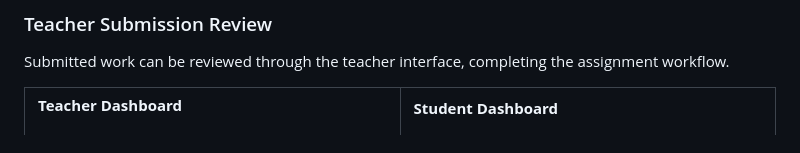
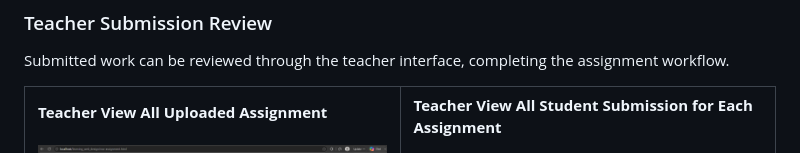
Before and after one commit to GinaSun-Bibi/learning-hub-repo, a Markdown page: README.md, the part around the change. Drawn GitHub-style.

Commit message:
Update teacher dashboard descriptions in README

```diff
--- a/README.md
+++ b/README.md
@@ -164,11 +164,11 @@ Submitted work can be reviewed through the teacher interface, completing the ass
 <table>
   <tr>
     <td width="50%">
-      <strong>Teacher Dashboard</strong><br><br>
+      <strong>Teacher View All Uploaded Assignment</strong><br><br>
      <img src="docs/screenshots/teacher-view-submission.png" alt="Teacher reviewing student submissions">
     </td>
     <td width="50%">
-      <strong>Student Dashboard</strong><br><br>
+      <strong>Teacher View All Student Submission for Each Assignment</strong><br><br>
       <img src="docs/screenshots/teacher-view-uploaded-assignments.png" alt="Teacher assignment management interface">
     </td>
   </tr>
```
